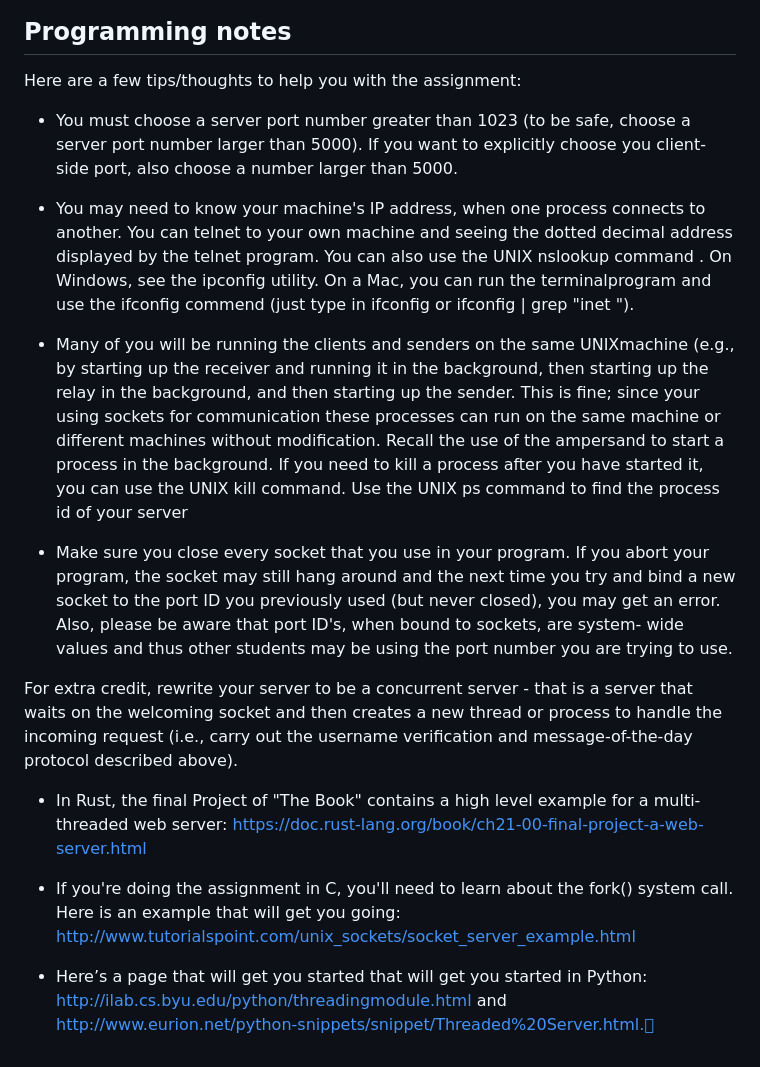
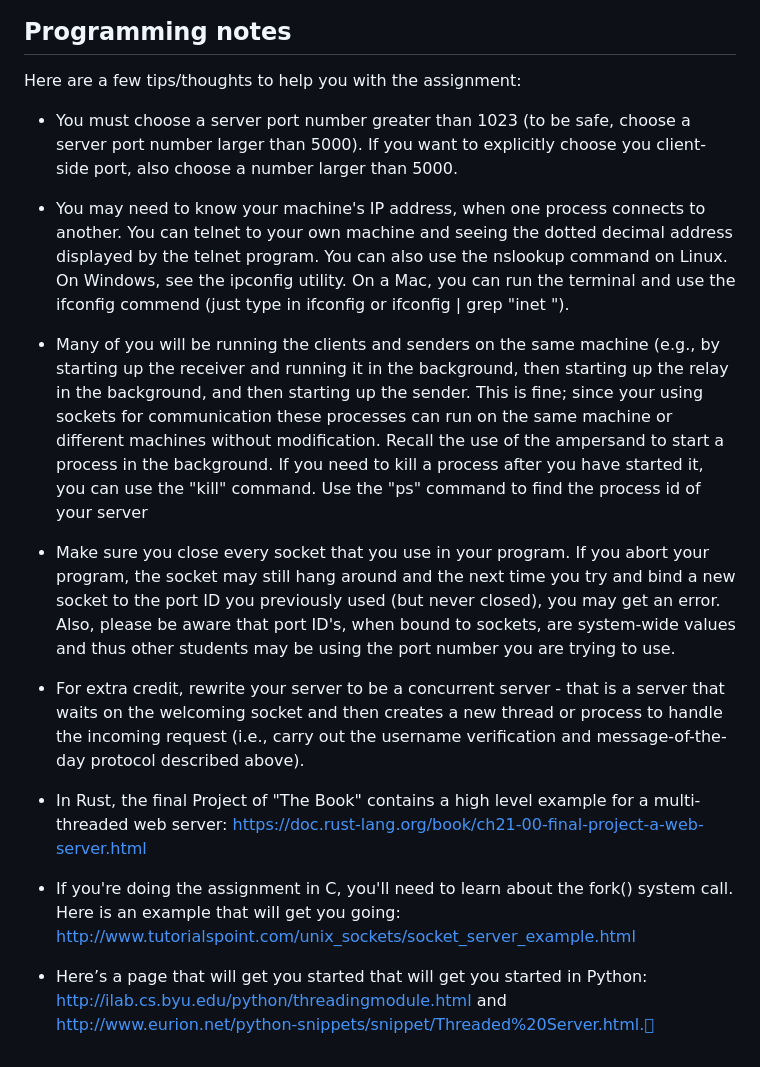
Before and after one commit to dominikb1888/FOHI, a Markdown page: Deliverables/2_simple_socket_server.md, the part around one of its changes. GitHub-like rendering.

```diff
--- a/Deliverables/2_simple_socket_server.md
+++ b/Deliverables/2_simple_socket_server.md
@@ -52,35 +43,12 @@ socket programming. These include socket(), bind(), listen(), accept(), connect(
 ## Programming notes
 
 Here are a few tips/thoughts to help you with the assignment:
-
 - You must choose a server port number greater than 1023 (to be safe, choose a server port number larger than 5000). If you want to explicitly choose you client-side port, also choose a number larger than 5000.
-
-- You may need to know your machine's IP address, when one process
-connects to another. You can telnet to your own machine and seeing the dotted
-decimal address displayed by the telnet program. You can also use the UNIX nslookup
-command . On Windows, see the ipconfig utility. On a Mac, you can run the terminalprogram and use the ifconfig commend (just type in ifconfig or ifconfig | grep "inet
-").
-
-- Many of you will be running the clients and senders on the same UNIXmachine (e.g., by starting up the receiver and running it in the background, then
-starting up the relay in the background, and then starting up the sender. This is fine;
-since your using sockets for communication these processes can run on the same machine or different machines without modification. Recall the use of the ampersand
-to start a process in the background. If you need to kill a process after you have started
-it, you can use the UNIX kill command. Use the UNIX ps command to find the process id of your server
-
-- Make sure you close every socket that you use in your program. If you
-abort your program, the socket may still hang around and the next time you try and
-bind a new socket to the port ID you previously used (but never closed), you may get
-an error. Also, please be aware that port ID's, when bound to sockets, are system-
-wide values and thus other students may be using the port number you are trying to
-use.
-
-For extra credit, rewrite your server to be a concurrent server - that is a server that waits on
-the welcoming socket and then creates a new thread or process to handle the incoming request
-(i.e., carry out the username verification and message-of-the-day protocol described above).
+- You may need to know your machine's IP address, when one process connects to another. You can telnet to your own machine and seeing the dotted decimal address displayed by the telnet program. You can also use the nslookup command on Linux. On Windows, see the ipconfig utility. On a Mac, you can run the terminal and use the ifconfig commend (just type in ifconfig or ifconfig | grep "inet ").
+- Many of you will be running the clients and senders on the same machine (e.g., by starting up the receiver and running it in the background, then starting up the relay in the background, and then starting up the sender. This is fine; since your using sockets for communication these processes can run on the same machine or different machines without modification. Recall the use of the ampersand to start a process in the background. If you need to kill a process after you have started it, you can use the "kill" command. Use the "ps" command to find the process id of your server
+- Make sure you close every socket that you use in your program. If you abort your program, the socket may still hang around and the next time you try and bind a new socket to the port ID you previously used (but never closed), you may get an error. Also, please be aware that port ID's, when bound to sockets, are system-wide values and thus other students may be using the port number you are trying to use.
+- For extra credit, rewrite your server to be a concurrent server - that is a server that waits on the welcoming socket and then creates a new thread or process to handle the incoming request (i.e., carry out the username verification and message-of-the-day protocol described above).
 
 - In Rust, the final Project of "The Book" contains a high level example for a multi-threaded web server: https://doc.rust-lang.org/book/ch21-00-final-project-a-web-server.html
-
 - If you're doing the assignment in C, you'll need to learn about the fork() system call. Here is an example that will get you going: http://www.tutorialspoint.com/unix_sockets/socket_server_example.html
-
-- Here’s a page that will get you started that will get you started in Python: http://ilab.cs.byu.edu/python/threadingmodule.html and
-http://www.eurion.net/python-snippets/snippet/Threaded%20Server.html.
+- Here’s a page that will get you started that will get you started in Python: http://ilab.cs.byu.edu/python/threadingmodule.html and http://www.eurion.net/python-snippets/snippet/Threaded%20Server.html.
```
Also changed, not shown: other parts of Deliverables/2_simple_socket_server.md (+15 -24 lines), README.md (+3 -3 lines).
